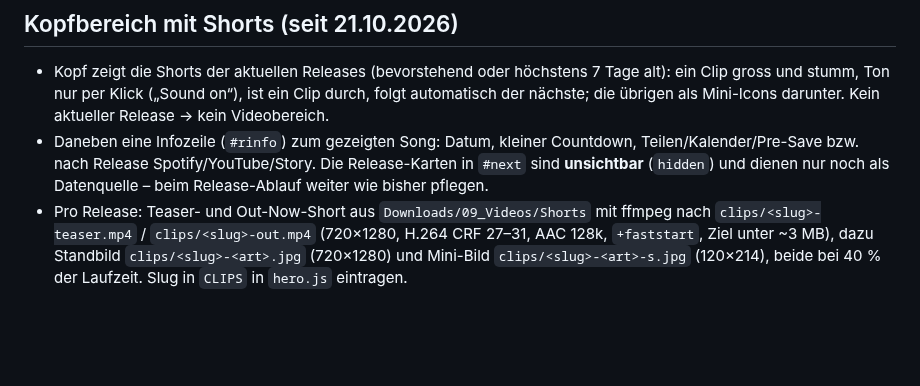
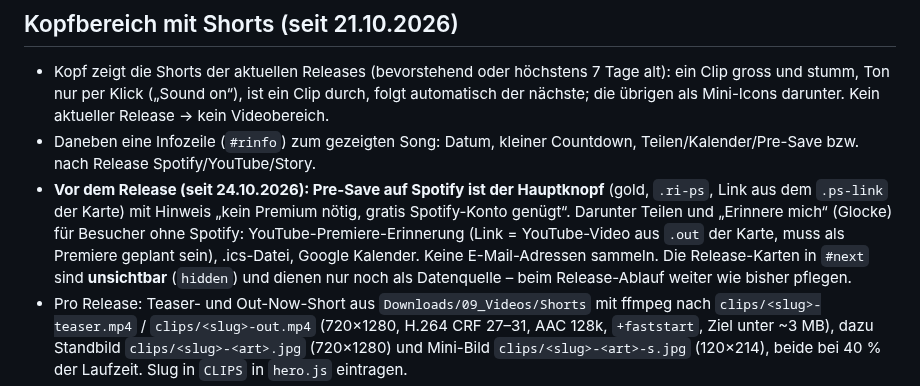
Before and after one commit to abard35/abard, a Markdown page: CLAUDE.md, the part around the change. GitHub-like rendering; blank space fills up the shorter version.

Commit message:
CLAUDE.md: Pre-Save als Hauptknopf, Erinnere-mich-Optionen
Co-Authored-By: Claude Opus 5.5 <noreply@anthropic.com>
Claude-Session: https://claude.ai/code/session_015zCctYmmXURcYUijGjSuod

```diff
--- a/CLAUDE.md
+++ b/CLAUDE.md
@@ -38,7 +38,8 @@ Diese Regeln gelten zusätzlich zum Release-Ablauf (Skill „abard-release-sneak
 
 ## Kopfbereich mit Shorts (seit 21.10.2026)
 - Kopf zeigt die Shorts der aktuellen Releases (bevorstehend oder höchstens 7 Tage alt): ein Clip gross und stumm, Ton nur per Klick („Sound on“), ist ein Clip durch, folgt automatisch der nächste; die übrigen als Mini-Icons darunter. Kein aktueller Release → kein Videobereich.
-- Daneben eine Infozeile (`#rinfo`) zum gezeigten Song: Datum, kleiner Countdown, Teilen/Kalender/Pre-Save bzw. nach Release Spotify/YouTube/Story. Die Release-Karten in `#next` sind **unsichtbar** (`hidden`) und dienen nur noch als Datenquelle – beim Release-Ablauf weiter wie bisher pflegen.
+- Daneben eine Infozeile (`#rinfo`) zum gezeigten Song: Datum, kleiner Countdown, Teilen/Kalender/Pre-Save bzw. nach Release Spotify/YouTube/Story.
+- **Vor dem Release (seit 24.10.2026): Pre-Save auf Spotify ist der Hauptknopf** (gold, `.ri-ps`, Link aus dem `.ps-link` der Karte) mit Hinweis „kein Premium nötig, gratis Spotify-Konto genügt“. Darunter Teilen und „Erinnere mich“ (Glocke) für Besucher ohne Spotify: YouTube-Premiere-Erinnerung (Link = YouTube-Video aus `.out` der Karte, muss als Premiere geplant sein), .ics-Datei, Google Kalender. Keine E-Mail-Adressen sammeln. Die Release-Karten in `#next` sind **unsichtbar** (`hidden`) und dienen nur noch als Datenquelle – beim Release-Ablauf weiter wie bisher pflegen.
 - Pro Release: Teaser- und Out-Now-Short aus `Downloads/09_Videos/Shorts` mit ffmpeg nach `clips/<slug>-teaser.mp4` / `clips/<slug>-out.mp4` (720×1280, H.264 CRF 27–31, AAC 128k, `+faststart`, Ziel unter ~3 MB), dazu Standbild `clips/<slug>-<art>.jpg` (720×1280) und Mini-Bild `clips/<slug>-<art>-s.jpg` (120×214), beide bei 40 % der Laufzeit. Slug in `CLIPS` in `hero.js` eintragen.
 - Volle Bio steht im Kopf (Albert will sie dort vollständig, nicht gekürzt).
 - Nur eine Tonquelle gleichzeitig (`onlyone.js`): Player, Sneak Peeks, Clip mit Ton und das YouTube-Fenster „Watch“ (`#ytlist`, braucht `enablejsapi=1` in der URL) halten sich gegenseitig an.
```
